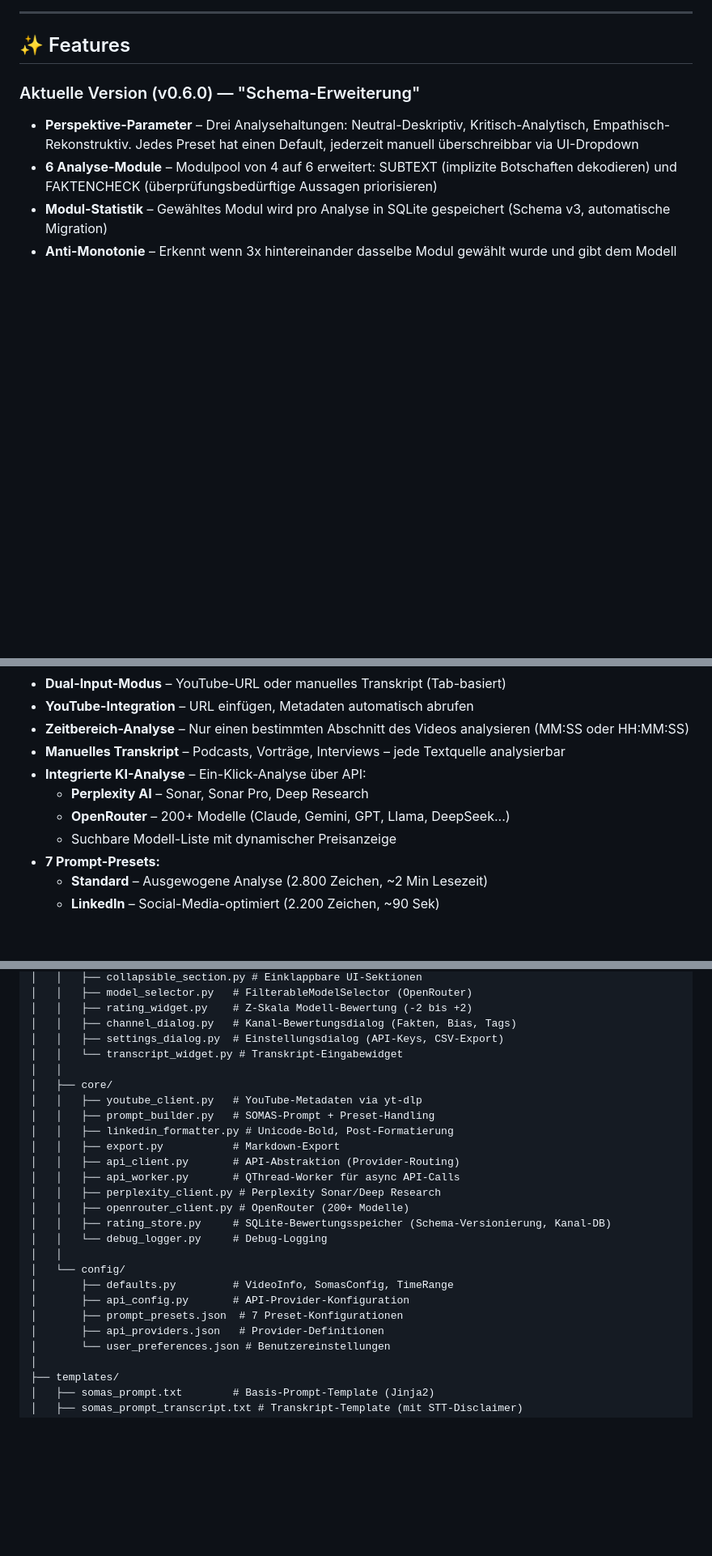
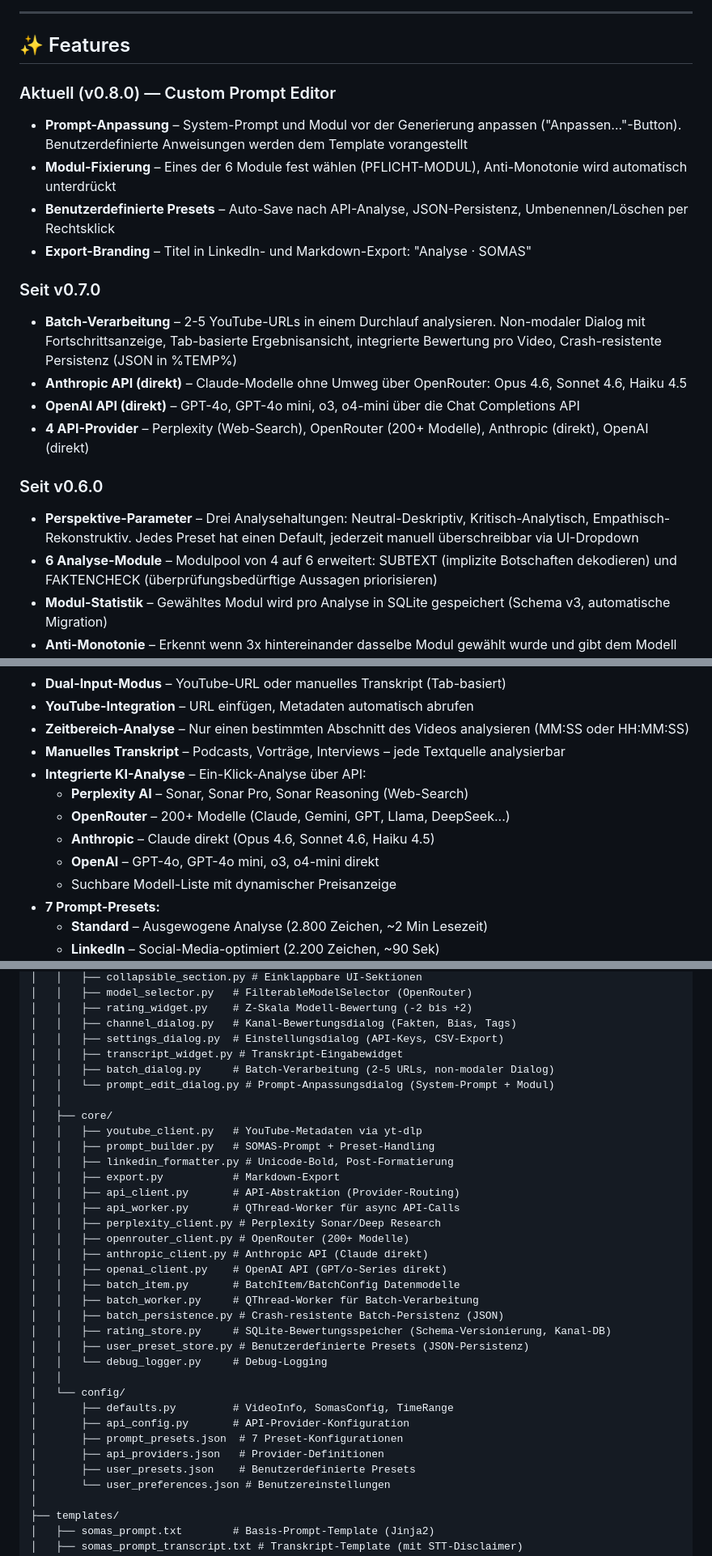
Before and after one commit to ddumdi11/somas_prompt_generator, a Markdown page: README.md, 3 parts joined by grey strips. Shown at 81% size. Rendered like a GitHub page; blank space fills up the shorter version.

```diff
--- a/README.md
+++ b/README.md
@@ -14,7 +14,21 @@ Diese App automatisiert den Workflow zur Erstellung strukturierter Quellenanalys
 
 ## ✨ Features
 
-### Aktuelle Version (v0.6.0) — "Schema-Erweiterung"
+### Aktuell (v0.8.0) — Custom Prompt Editor
+
+- **Prompt-Anpassung** – System-Prompt und Modul vor der Generierung anpassen ("Anpassen…"-Button). Benutzerdefinierte Anweisungen werden dem Template vorangestellt
+- **Modul-Fixierung** – Eines der 6 Module fest wählen (PFLICHT-MODUL), Anti-Monotonie wird automatisch unterdrückt
+- **Benutzerdefinierte Presets** – Auto-Save nach API-Analyse, JSON-Persistenz, Umbenennen/Löschen per Rechtsklick
+- **Export-Branding** – Titel in LinkedIn- und Markdown-Export: "Analyse · SOMAS"
+
+### Seit v0.7.0
+
+- **Batch-Verarbeitung** – 2-5 YouTube-URLs in einem Durchlauf analysieren. Non-modaler Dialog mit Fortschrittsanzeige, Tab-basierte Ergebnisansicht, integrierte Bewertung pro Video, Crash-resistente Persistenz (JSON in %TEMP%)
+- **Anthropic API (direkt)** – Claude-Modelle ohne Umweg über OpenRouter: Opus 4.6, Sonnet 4.6, Haiku 4.5
+- **OpenAI API (direkt)** – GPT-4o, GPT-4o mini, o3, o4-mini über die Chat Completions API
+- **4 API-Provider** – Perplexity (Web-Search), OpenRouter (200+ Modelle), Anthropic (direkt), OpenAI (direkt)
+
+### Seit v0.6.0
 
 - **Perspektive-Parameter** – Drei Analysehaltungen: Neutral-Deskriptiv, Kritisch-Analytisch, Empathisch-Rekonstruktiv. Jedes Preset hat einen Default, jederzeit manuell überschreibbar via UI-Dropdown
 - **6 Analyse-Module** – Modulpool von 4 auf 6 erweitert: SUBTEXT (implizite Botschaften dekodieren) und FAKTENCHECK (überprüfungsbedürftige Aussagen priorisieren)
@@ -45,8 +59,10 @@ Diese App automatisiert den Workflow zur Erstellung strukturierter Quellenanalys
 - **Zeitbereich-Analyse** – Nur einen bestimmten Abschnitt des Videos analysieren (MM:SS oder HH:MM:SS)
 - **Manuelles Transkript** – Podcasts, Vorträge, Interviews – jede Textquelle analysierbar
 - **Integrierte KI-Analyse** – Ein-Klick-Analyse über API:
-  - **Perplexity AI** – Sonar, Sonar Pro, Deep Research
+  - **Perplexity AI** – Sonar, Sonar Pro, Sonar Reasoning (Web-Search)
   - **OpenRouter** – 200+ Modelle (Claude, Gemini, GPT, Llama, DeepSeek...)
+  - **Anthropic** – Claude direkt (Opus 4.6, Sonnet 4.6, Haiku 4.5)
+  - **OpenAI** – GPT-4o, GPT-4o mini, o3, o4-mini direkt
   - Suchbare Modell-Liste mit dynamischer Preisanzeige
 - **7 Prompt-Presets:**
   - **Standard** – Ausgewogene Analyse (2.800 Zeichen, ~2 Min Lesezeit)
@@ -86,7 +102,9 @@ somas_prompt_generator/
 │   │   ├── rating_widget.py    # Z-Skala Modell-Bewertung (-2 bis +2)
 │   │   ├── channel_dialog.py   # Kanal-Bewertungsdialog (Fakten, Bias, Tags)
 │   │   ├── settings_dialog.py  # Einstellungsdialog (API-Keys, CSV-Export)
-│   │   └── transcript_widget.py # Transkript-Eingabewidget
+│   │   ├── transcript_widget.py # Transkript-Eingabewidget
+│   │   ├── batch_dialog.py     # Batch-Verarbeitung (2-5 URLs, non-modaler Dialog)
+│   │   └── prompt_edit_dialog.py # Prompt-Anpassungsdialog (System-Prompt + Modul)
 │   │
 │   ├── core/
 │   │   ├── youtube_client.py   # YouTube-Metadaten via yt-dlp
@@ -97,7 +115,13 @@ somas_prompt_generator/
 │   │   ├── api_worker.py       # QThread-Worker für async API-Calls
 │   │   ├── perplexity_client.py # Perplexity Sonar/Deep Research
 │   │   ├── openrouter_client.py # OpenRouter (200+ Modelle)
+│   │   ├── anthropic_client.py # Anthropic API (Claude direkt)
+│   │   ├── openai_client.py    # OpenAI API (GPT/o-Series direkt)
+│   │   ├── batch_item.py       # BatchItem/BatchConfig Datenmodelle
+│   │   ├── batch_worker.py     # QThread-Worker für Batch-Verarbeitung
+│   │   ├── batch_persistence.py # Crash-resistente Batch-Persistenz (JSON)
 │   │   ├── rating_store.py     # SQLite-Bewertungsspeicher (Schema-Versionierung, Kanal-DB)
+│   │   ├── user_preset_store.py # Benutzerdefinierte Presets (JSON-Persistenz)
 │   │   └── debug_logger.py     # Debug-Logging
 │   │
 │   └── config/
@@ -105,6 +129,7 @@ somas_prompt_generator/
 │       ├── api_config.py       # API-Provider-Konfiguration
 │       ├── prompt_presets.json  # 7 Preset-Konfigurationen
 │       ├── api_providers.json   # Provider-Definitionen
+│       ├── user_presets.json    # Benutzerdefinierte Presets
 │       └── user_preferences.json # Benutzereinstellungen
 │
 ├── templates/
```
Also changed, not shown: other parts of README.md (+15 -4 lines), CLAUDE.md (+37 -10 lines).
